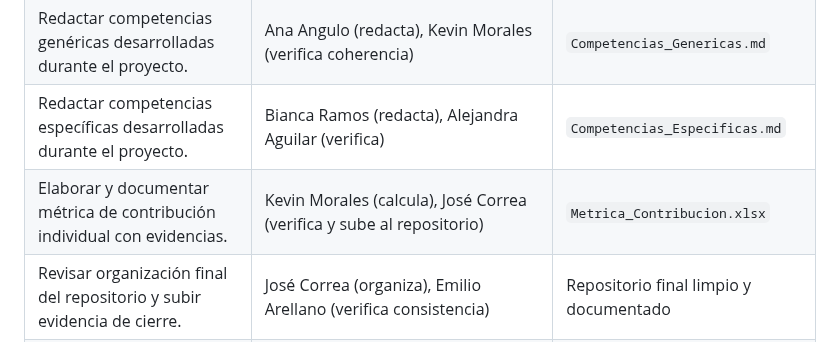
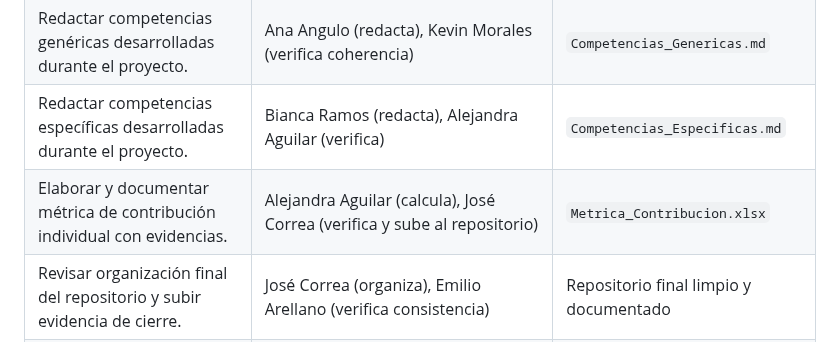
Before and after one commit to jhoanapechram/-FIS-Equipo-2, a Markdown page: 2da Entrega/Proceso/Descripción del Proceso.md, the part around the change. Rendered like a GitHub page.

```diff
--- a/2da Entrega/Proceso/Descripción del Proceso.md
+++ b/2da Entrega/Proceso/Descripción del Proceso.md
@@ -72,6 +72,6 @@ Mejorar el producto desarrollado en la primera entrega, asegurando la evolución
 | Elaborar presentación final (diapositivas, diagramas, ritmo y claridad). | Jhoana Pech (aporta ajustes visuales y flujo), Emilio Arellano (revisa ritmo y lenguaje), Alejandra Aguilar (estructura visual) | `Presentacion_Final.pptx`              |
 | Redactar competencias genéricas desarrolladas durante el proyecto.       | Ana Angulo (redacta), Kevin Morales (verifica coherencia)                                                                       | `Competencias_Genericas.md`            |
 | Redactar competencias específicas desarrolladas durante el proyecto.     | Bianca Ramos (redacta), Alejandra Aguilar (verifica)                                                                            | `Competencias_Especificas.md`          |
-| Elaborar y documentar métrica de contribución individual con evidencias. | Kevin Morales (calcula), José Correa (verifica y sube al repositorio)                                                           | `Metrica_Contribucion.xlsx`            |
+| Elaborar y documentar métrica de contribución individual con evidencias. | Alejandra Aguilar (calcula), José Correa (verifica y sube al repositorio)                                                           | `Metrica_Contribucion.xlsx`            |
 | Revisar organización final del repositorio y subir evidencia de cierre.  | José Correa (organiza), Emilio Arellano (verifica consistencia)                                                                 | Repositorio final limpio y documentado |
 | Registrar bitácora final de acuerdos y cierre de sprints.                | Alejandra Aguilar (redacta), Jhoana Pech (aprueba)                                                                              | `Bitacora_Final.md`                    |
```
